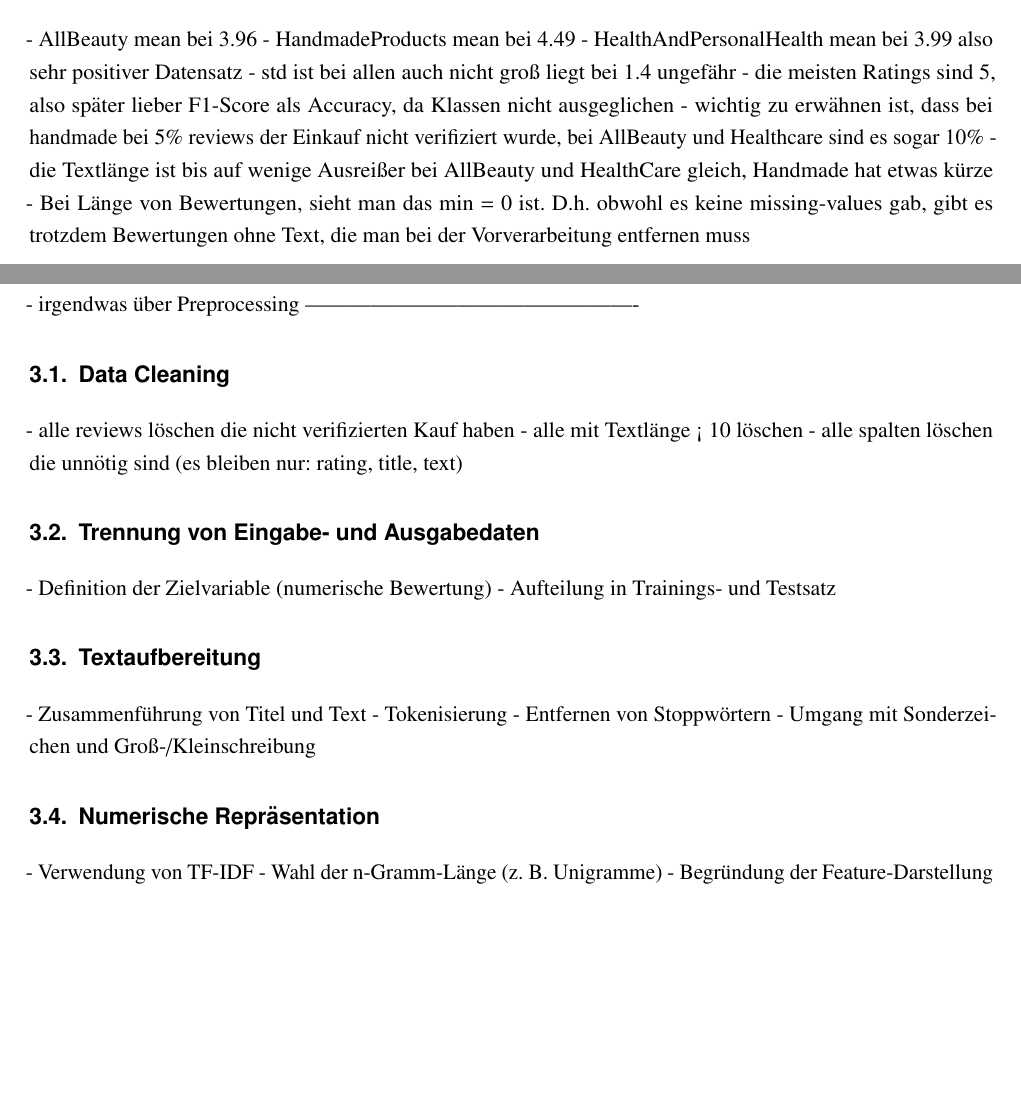
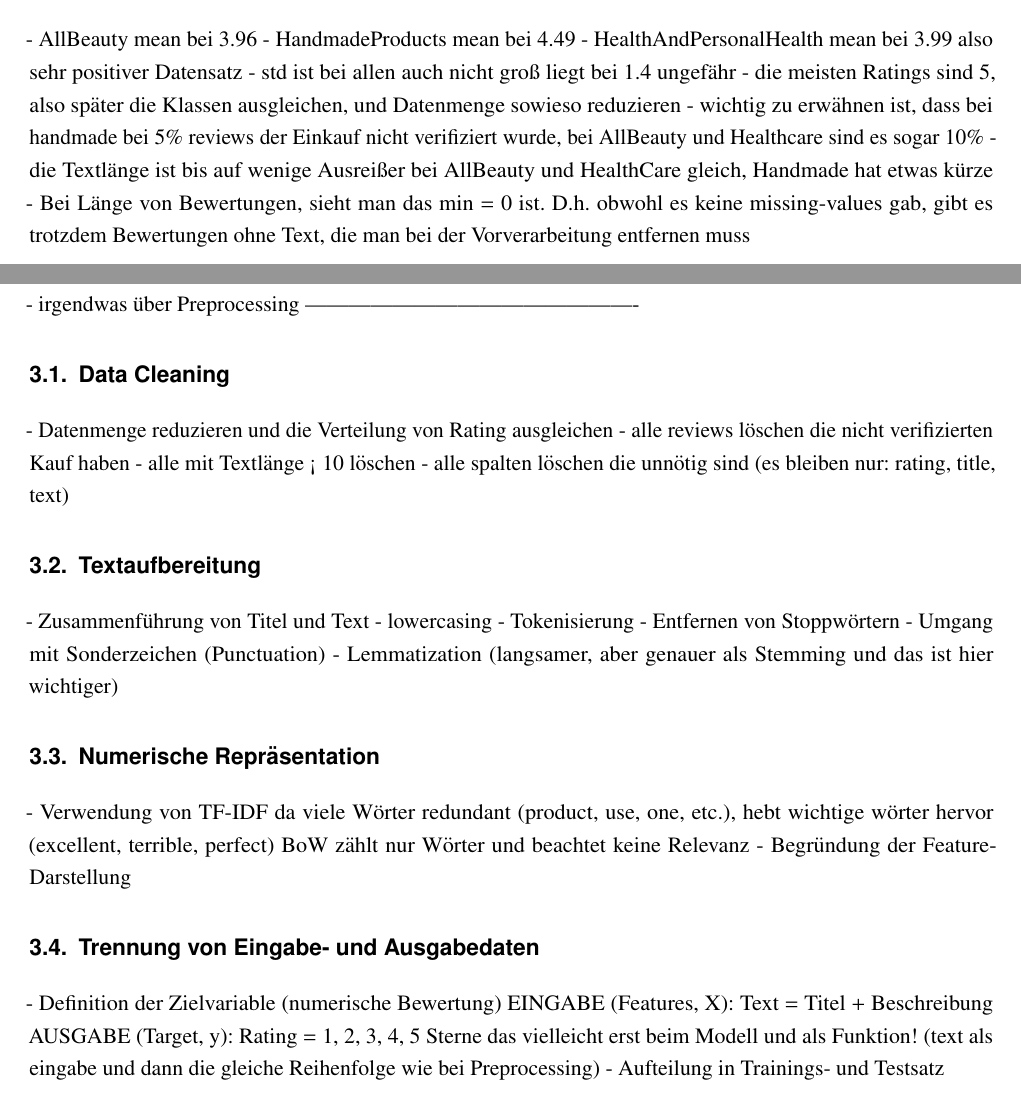
Before and after one commit to thedawid999/Sentiment-Analysis, a LaTeX document (docs/00-Main.tex, which reads docs/020-Hauptteil.tex): two parts of pages 7 and 8 of 11, joined at a grey line, cut so that both start at the same text, the shorter picture padded with empty space. Compiled offline with pdfLaTeX.

Commit message:
notes preprocessing

```diff
--- a/docs/020-Hauptteil.tex
+++ b/docs/020-Hauptteil.tex
@@ -21,8 +21,8 @@ und 2 int64 für Rating und HelpfulVote, und bool bei verified\_purchase
 - HealthAndPersonalHealth mean bei 3.99
 also sehr positiver Datensatz
 - std ist bei allen auch nicht groß liegt bei 1.4 ungefähr
-- die meisten Ratings sind 5, also später lieber F1-Score als Accuracy, da Klassen
-nicht ausgeglichen
+- die meisten Ratings sind 5, also später die Klassen ausgleichen, und
+Datenmenge sowieso reduzieren
 - wichtig zu erwähnen ist, dass bei handmade bei 5\% reviews der Einkauf nicht
 verifiziert wurde, bei AllBeauty und Healthcare sind es sogar 10\%
 - die Textlänge ist bis auf wenige Ausreißer bei AllBeauty und HealthCare gleich,
@@ -37,24 +37,33 @@ Vorverarbeitung entfernen muss
 - irgendwas über Preprocessing
 ----------------------------------------------
 \section{Data Cleaning}
+- Datenmenge reduzieren und die Verteilung von Rating ausgleichen
 - alle reviews löschen die nicht verifizierten Kauf haben
 - alle mit Textlänge < 10 löschen
 - alle spalten löschen die unnötig sind (es bleiben nur: rating, title, text)
 
-\section{Trennung von Eingabe- und Ausgabedaten}
-- Definition der Zielvariable (numerische Bewertung)
-- Aufteilung in Trainings- und Testsatz
-
 \section{Textaufbereitung}
 - Zusammenführung von Titel und Text
+- lowercasing
 - Tokenisierung
 - Entfernen von Stoppwörtern
-- Umgang mit Sonderzeichen und Groß-/Kleinschreibung
+- Umgang mit Sonderzeichen (Punctuation)
+- Lemmatization (langsamer, aber genauer als Stemming und das ist hier wichtiger)
 
 \section{Numerische Repräsentation}
 - Verwendung von TF-IDF
-- Wahl der n-Gramm-Länge (z. B. Unigramme)
+    da viele Wörter redundant (product, use, one, etc.), hebt wichtige wörter
+    hervor (excellent, terrible, perfect)
+    BoW zählt nur Wörter und beachtet keine Relevanz
 - Begründung der Feature-Darstellung
+
+\section{Trennung von Eingabe- und Ausgabedaten}
+- Definition der Zielvariable (numerische Bewertung)
+    EINGABE (Features, X): Text = Titel + Beschreibung
+    AUSGABE (Target, y):   Rating = 1, 2, 3, 4, 5 Sterne
+    das vielleicht erst beim Modell und als Funktion! (text als eingabe und dann
+    die gleiche Reihenfolge wie bei Preprocessing)
+- Aufteilung in Trainings- und Testsatz
 
 
 
```
Also changed, not shown: 2 other files.
